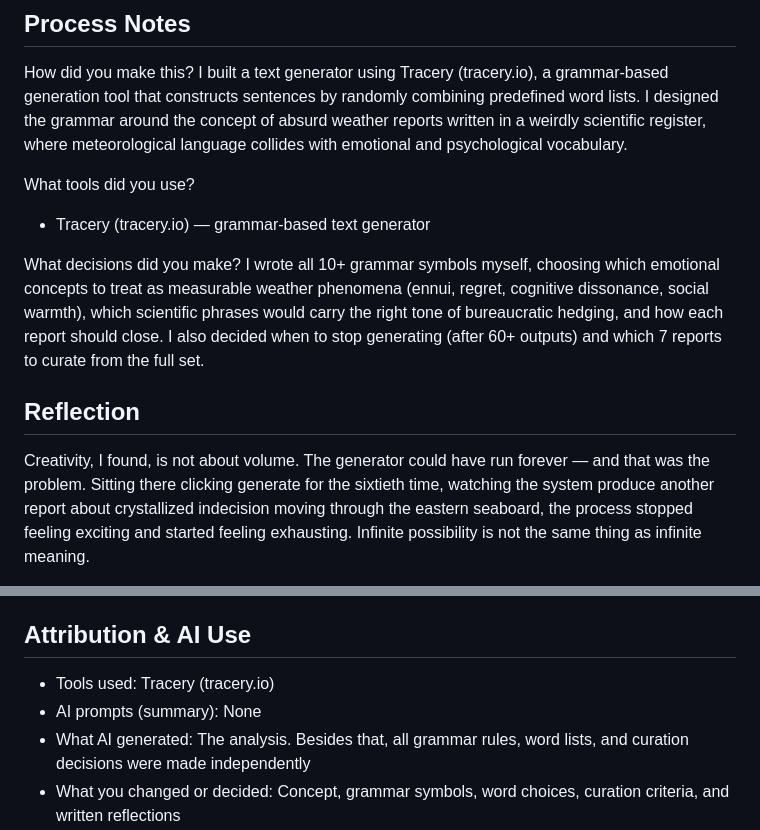
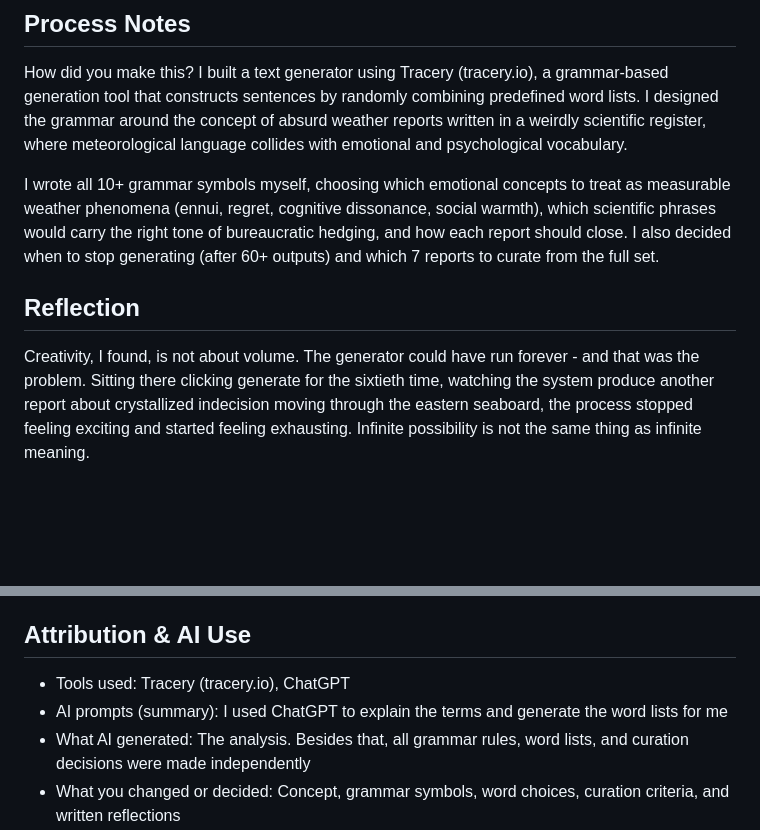
Before and after one commit to Bkhanhthy/DH-101, a Markdown page: makes/week09.md, 2 parts joined by grey strips. GitHub-like rendering; blank space fills up the shorter version.

Commit message:
Revise week09.md for AI tool usage and clarity
Updated the week09.md file to reflect the use of ChatGPT for generating word lists and explanations, and removed redundant tool mentions.

```diff
--- a/makes/week09.md
+++ b/makes/week09.md
@@ -64,10 +64,6 @@ absurd weather reports written in a weirdly scientific register, where
 meteorological language collides with emotional and psychological
 vocabulary.
 
-What tools did you use?
-- Tracery (tracery.io) — grammar-based text generator
-
-What decisions did you make?
 I wrote all 10+ grammar symbols myself, choosing which emotional
 concepts to treat as measurable weather phenomena (ennui, regret,
 cognitive dissonance, social warmth), which scientific phrases would
@@ -77,7 +73,7 @@ outputs) and which 7 reports to curate from the full set.
 
 ## Reflection
 Creativity, I found, is not about volume. The generator could have
-run forever — and that was the problem. Sitting there clicking
+run forever - and that was the problem. Sitting there clicking
 generate for the sixtieth time, watching the system produce another
 report about crystallized indecision moving through the eastern
 seaboard, the process stopped feeling exciting and started feeling
@@ -103,8 +99,8 @@ good. That decision — recognizing value in something the system
 produced accidentally — is where the human in generative work lives.
 
 ## Attribution & AI Use
-- Tools used: Tracery (tracery.io)
-- AI prompts (summary): None
+- Tools used: Tracery (tracery.io), ChatGPT
+- AI prompts (summary): I used ChatGPT to explain the terms and generate the word lists for me
 - What AI generated: The analysis. Besides that, all grammar rules, word lists, and curation decisions were made independently
 - What you changed or decided: Concept, grammar
   symbols, word choices, curation criteria, and written reflections
```
